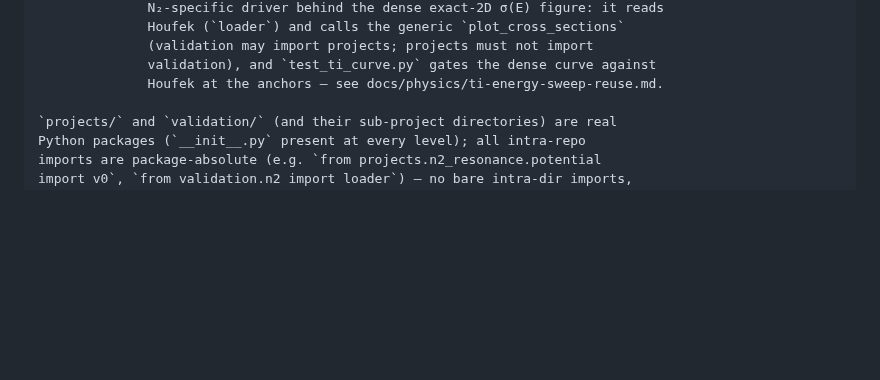
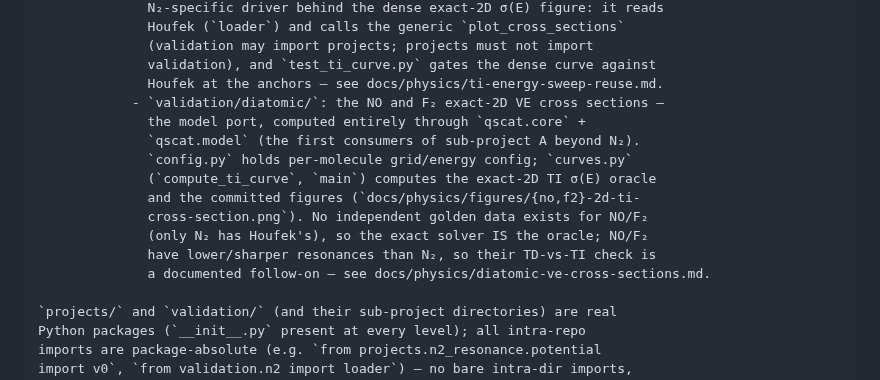
Before and after one commit to VanaMartin/qscat, a Markdown page: CLAUDE.md, the part around the change. GitHub-like rendering; blank space fills up the shorter version.

```diff
--- a/CLAUDE.md
+++ b/CLAUDE.md
@@ -184,6 +184,16 @@ validation/ analytic benchmarks, golden datasets, convergence studies
               (validation may import projects; projects must not import
               validation), and `test_ti_curve.py` gates the dense curve against
               Houfek at the anchors — see docs/physics/ti-energy-sweep-reuse.md.
+            - `validation/diatomic/`: the NO and F₂ exact-2D VE cross sections —
+              the model port, computed entirely through `qscat.core` +
+              `qscat.model` (the first consumers of sub-project A beyond N₂).
+              `config.py` holds per-molecule grid/energy config; `curves.py`
+              (`compute_ti_curve`, `main`) computes the exact-2D TI σ(E) oracle
+              and the committed figures (`docs/physics/figures/{no,f2}-2d-ti-
+              cross-section.png`). No independent golden data exists for NO/F₂
+              (only N₂ has Houfek's), so the exact solver IS the oracle; NO/F₂
+              have lower/sharper resonances than N₂, so their TD-vs-TI check is
+              a documented follow-on — see docs/physics/diatomic-ve-cross-sections.md.
 
 `projects/` and `validation/` (and their sub-project directories) are real
 Python packages (`__init__.py` present at every level); all intra-repo
```
Also changed, not shown: docs/physics/diatomic-ve-cross-sections.md (added, +54 -0 lines), docs/physics/figures/f2-2d-ti-cross-section.png (added), docs/physics/figures/no-2d-ti-cross-section.png (added), 4 other files.
